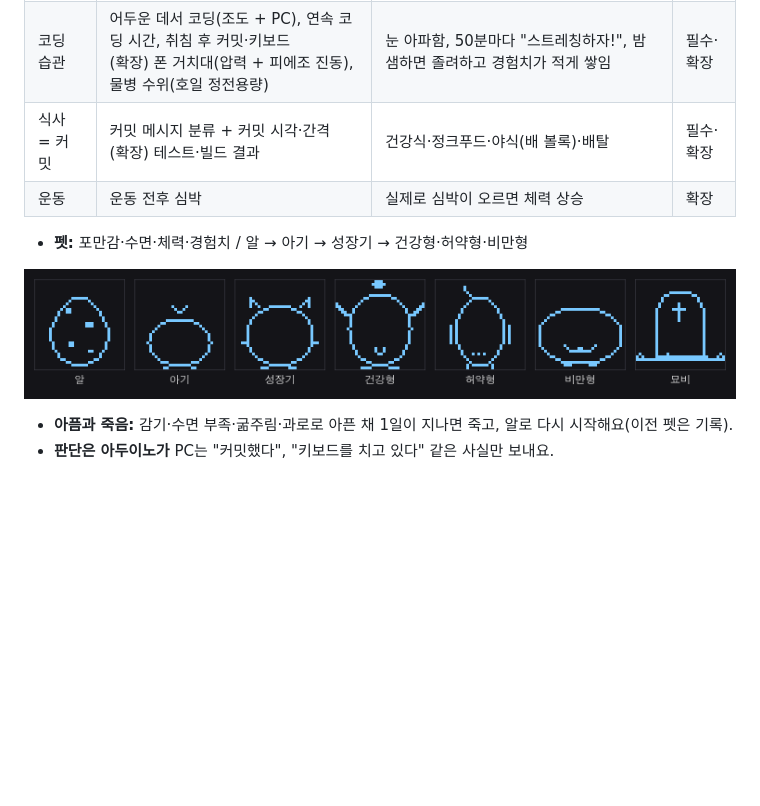
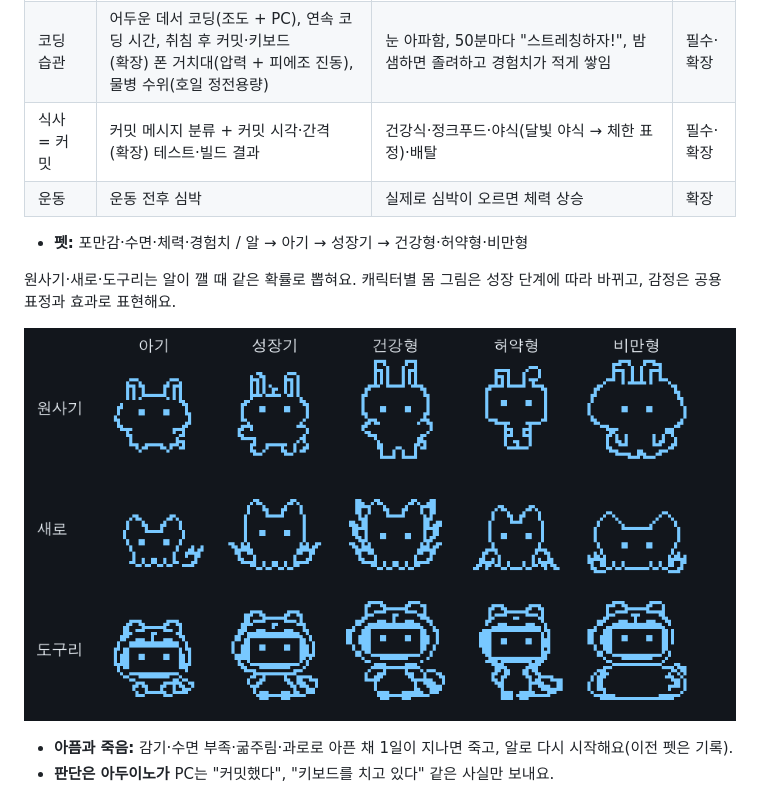
Before and after one commit to moonbomee/habitchi, a Markdown page: README.md, the part around the change. Rendered like a GitHub page; pictures changed too: docs/images/characters.png (added); blank space fills up the shorter version.

```diff
--- a/README.md
+++ b/README.md
@@ -12,12 +12,14 @@
 |---|---|---|---|
 | 수면 환경 | 소등·기상 시각(조도 + RTC), 밤사이 소음(사운드 센서), 방 온도(LM35)<br>(확장) 불 끈 뒤 화면 불빛 — 파란 LED를 빛 센서로 | 제때 자면 함께 잠들고 회복, 기상 알람, 시끄러우면 잠을 설침, 추운 방에서 자면 감기 | 필수·확장 |
 | 코딩 습관 | 어두운 데서 코딩(조도 + PC), 연속 코딩 시간, 취침 후 커밋·키보드<br>(확장) 폰 거치대(압력 + 피에조 진동), 물병 수위(호일 정전용량) | 눈 아파함, 50분마다 "스트레칭하자!", 밤샘하면 졸려하고 경험치가 적게 쌓임 | 필수·확장 |
-| 식사 = 커밋 | 커밋 메시지 분류 + 커밋 시각·간격<br>(확장) 테스트·빌드 결과 | 건강식·정크푸드·야식(배 볼록)·배탈 | 필수·확장 |
+| 식사 = 커밋 | 커밋 메시지 분류 + 커밋 시각·간격<br>(확장) 테스트·빌드 결과 | 건강식·정크푸드·야식(달빛 야식 → 체한 표정)·배탈 | 필수·확장 |
 | 운동 | 운동 전후 심박 | 실제로 심박이 오르면 체력 상승 | 확장 |
 
 - **펫:** 포만감·수면·체력·경험치 / 알 → 아기 → 성장기 → 건강형·허약형·비만형
 
-![성장 단계 그림 (임시)](docs/images/sprites.png)
+원사기·새로·도구리는 알이 깰 때 같은 확률로 뽑혀요. 캐릭터별 몸 그림은 성장 단계에 따라 바뀌고, 감정은 공용 표정과 효과로 표현해요.
+
+![원사기, 새로, 도구리의 성장 단계](docs/images/characters.png)
 
 - **아픔과 죽음:** 감기·수면 부족·굶주림·과로로 아픈 채 1일이 지나면 죽고, 알로 다시 시작해요(이전 펫은 기록).
 - **판단은 아두이노가** PC는 "커밋했다", "키보드를 치고 있다" 같은 사실만 보내요.
```
Also changed, not shown: docs/display_sound.md (+5 -23 lines), docs/pet.md (+7 -2 lines), 12 other files.
